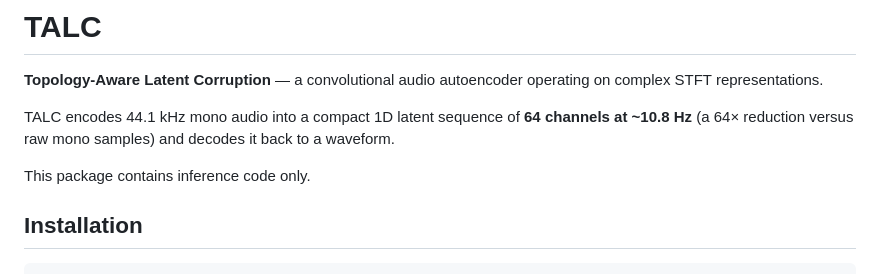
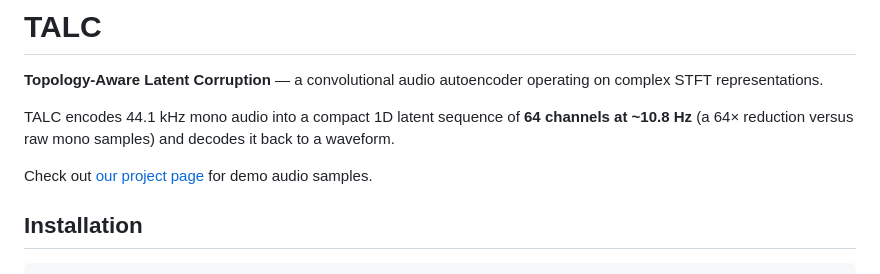
Before and after one commit to malex1106/talc, a Markdown page: README.md, the part around the change. Drawn GitHub-style.

Commit message:
Update README with project page link
Added project page link for demo audio samples.

```diff
--- a/README.md
+++ b/README.md
@@ -7,7 +7,9 @@ TALC encodes 44.1 kHz mono audio into a compact 1D latent sequence of **64 chann
 ~10.8 Hz** (a 64× reduction versus raw mono samples) and
 decodes it back to a waveform.
 
-This package contains inference code only.
+Check out [our project page](https://malex1106.github.io/talc/) for demo audio samples.
+
+<!--This package contains inference code only.-->
 
 ## Installation
 
```
